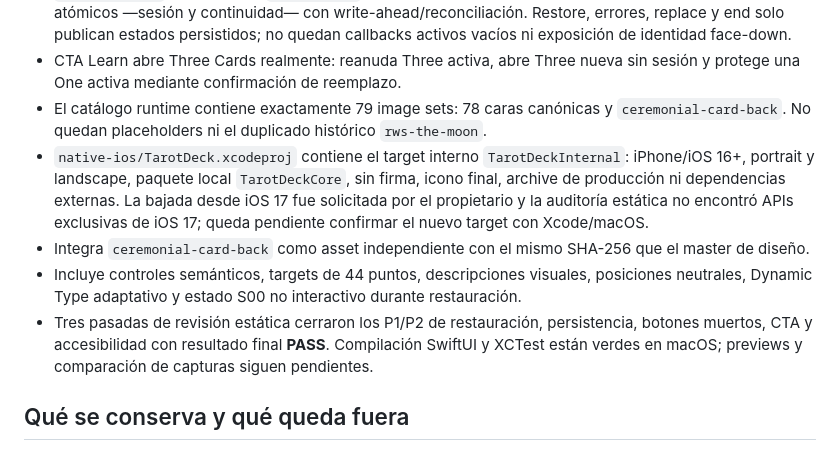
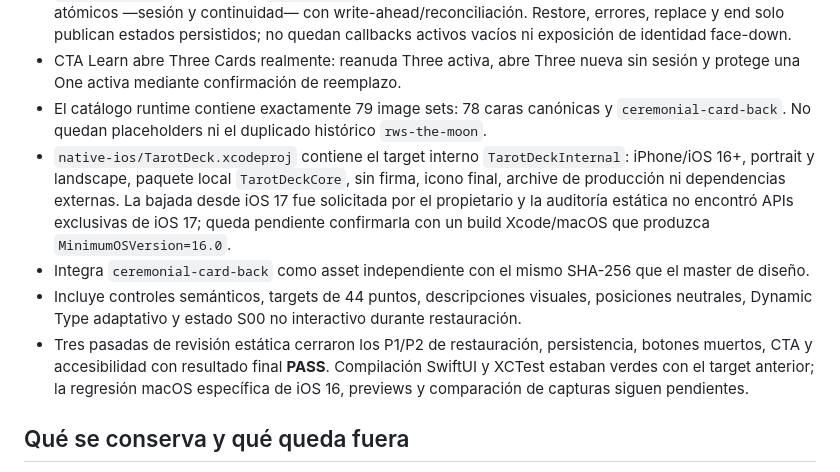
Before and after one commit to Krazel/TarotCotidiano, a Markdown page: STATUS.md, the part around one of its changes. GitHub-like rendering.

```diff
--- a/STATUS.md
+++ b/STATUS.md
@@ -72,10 +72,10 @@ La pausa global terminó el 2026-08-10. Antes de reanudar se verificó que el ar
 - `ReadFlowModel` representa la `DeckSession` real, exige exactamente los 78 IDs canónicos y usa dos JSON atómicos —sesión y continuidad— con write-ahead/reconciliación. Restore, errores, replace y end solo publican estados persistidos; no quedan callbacks activos vacíos ni exposición de identidad face-down.
 - CTA Learn abre Three Cards realmente: reanuda Three activa, abre Three nueva sin sesión y protege una One activa mediante confirmación de reemplazo.
 - El catálogo runtime contiene exactamente 79 image sets: 78 caras canónicas y `ceremonial-card-back`. No quedan placeholders ni el duplicado histórico `rws-the-moon`.
-- `native-ios/TarotDeck.xcodeproj` contiene el target interno `TarotDeckInternal`: iPhone/iOS 16+, portrait y landscape, paquete local `TarotDeckCore`, sin firma, icono final, archive de producción ni dependencias externas. La bajada desde iOS 17 fue solicitada por el propietario y la auditoría estática no encontró APIs exclusivas de iOS 17; queda pendiente confirmar el nuevo target con Xcode/macOS.
+- `native-ios/TarotDeck.xcodeproj` contiene el target interno `TarotDeckInternal`: iPhone/iOS 16+, portrait y landscape, paquete local `TarotDeckCore`, sin firma, icono final, archive de producción ni dependencias externas. La bajada desde iOS 17 fue solicitada por el propietario y la auditoría estática no encontró APIs exclusivas de iOS 17; queda pendiente confirmarla con un build Xcode/macOS que produzca `MinimumOSVersion=16.0`.
 - Integra `ceremonial-card-back` como asset independiente con el mismo SHA-256 que el master de diseño.
 - Incluye controles semánticos, targets de 44 puntos, descripciones visuales, posiciones neutrales, Dynamic Type adaptativo y estado S00 no interactivo durante restauración.
-- Tres pasadas de revisión estática cerraron los P1/P2 de restauración, persistencia, botones muertos, CTA y accesibilidad con resultado final **PASS**. Compilación SwiftUI y XCTest están verdes en macOS; previews y comparación de capturas siguen pendientes.
+- Tres pasadas de revisión estática cerraron los P1/P2 de restauración, persistencia, botones muertos, CTA y accesibilidad con resultado final **PASS**. Compilación SwiftUI y XCTest estaban verdes con el target anterior; la regresión macOS específica de iOS 16, previews y comparación de capturas siguen pendientes.
 
 ## Qué se conserva y qué queda fuera
 
```
Also changed, not shown: other parts of STATUS.md (+8 -8 lines).
